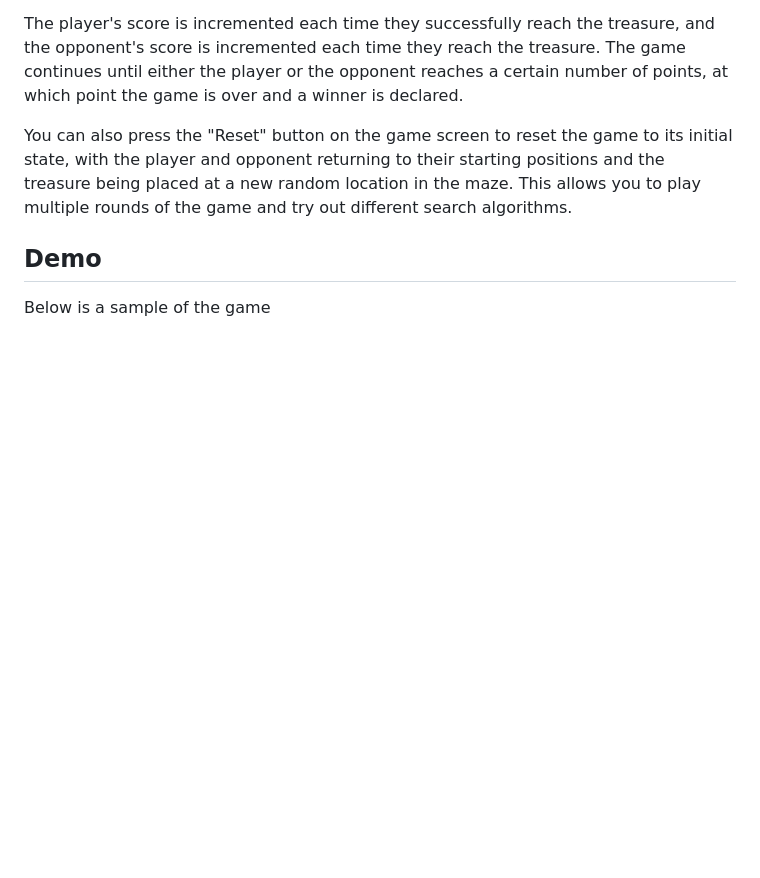
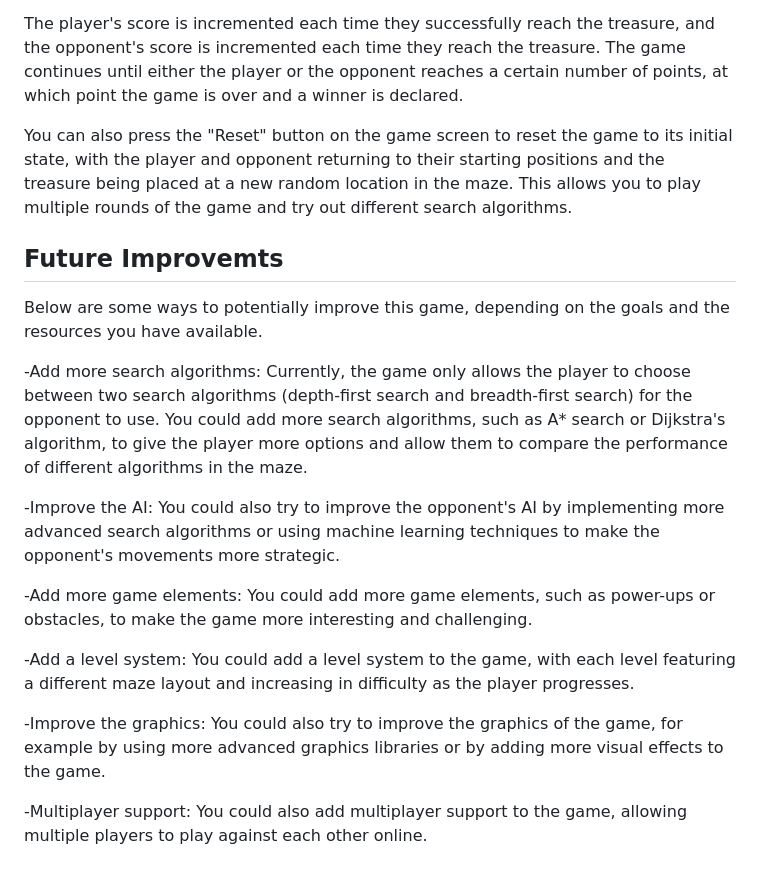
Before and after one commit to jaffarkeikei/MazeGame, a Markdown page: README.md, the part around the change. Rendered like a GitHub page; blank space fills up the shorter version.

Commit message:
Game's future improvements!

```diff
--- a/README.md
+++ b/README.md
@@ -24,5 +24,18 @@ To play the game, you would need to run the code that defines the MazeGUI class
 The player's score is incremented each time they successfully reach the treasure, and the opponent's score is incremented each time they reach the treasure. The game continues until either the player or the opponent reaches a certain number of points, at which point the game is over and a winner is declared.
 
 You can also press the "Reset" button on the game screen to reset the game to its initial state, with the player and opponent returning to their starting positions and the treasure being placed at a new random location in the maze. This allows you to play multiple rounds of the game and try out different search algorithms.
-## Demo
-Below is a sample of the game
+
+## Future Improvemts
+Below are some ways to potentially improve this game, depending on the goals and the resources you have available.
+
+-Add more search algorithms: Currently, the game only allows the player to choose between two search algorithms (depth-first search and breadth-first search) for the opponent to use. You could add more search algorithms, such as A* search or Dijkstra's algorithm, to give the player more options and allow them to compare the performance of different algorithms in the maze.
+
+-Improve the AI: You could also try to improve the opponent's AI by implementing more advanced search algorithms or using machine learning techniques to make the opponent's movements more strategic.
+
+-Add more game elements: You could add more game elements, such as power-ups or obstacles, to make the game more interesting and challenging.
+
+-Add a level system: You could add a level system to the game, with each level featuring a different maze layout and increasing in difficulty as the player progresses.
+
+-Improve the graphics: You could also try to improve the graphics of the game, for example by using more advanced graphics libraries or by adding more visual effects to the game.
+
+-Multiplayer support: You could also add multiplayer support to the game, allowing multiple players to play against each other online.
```
